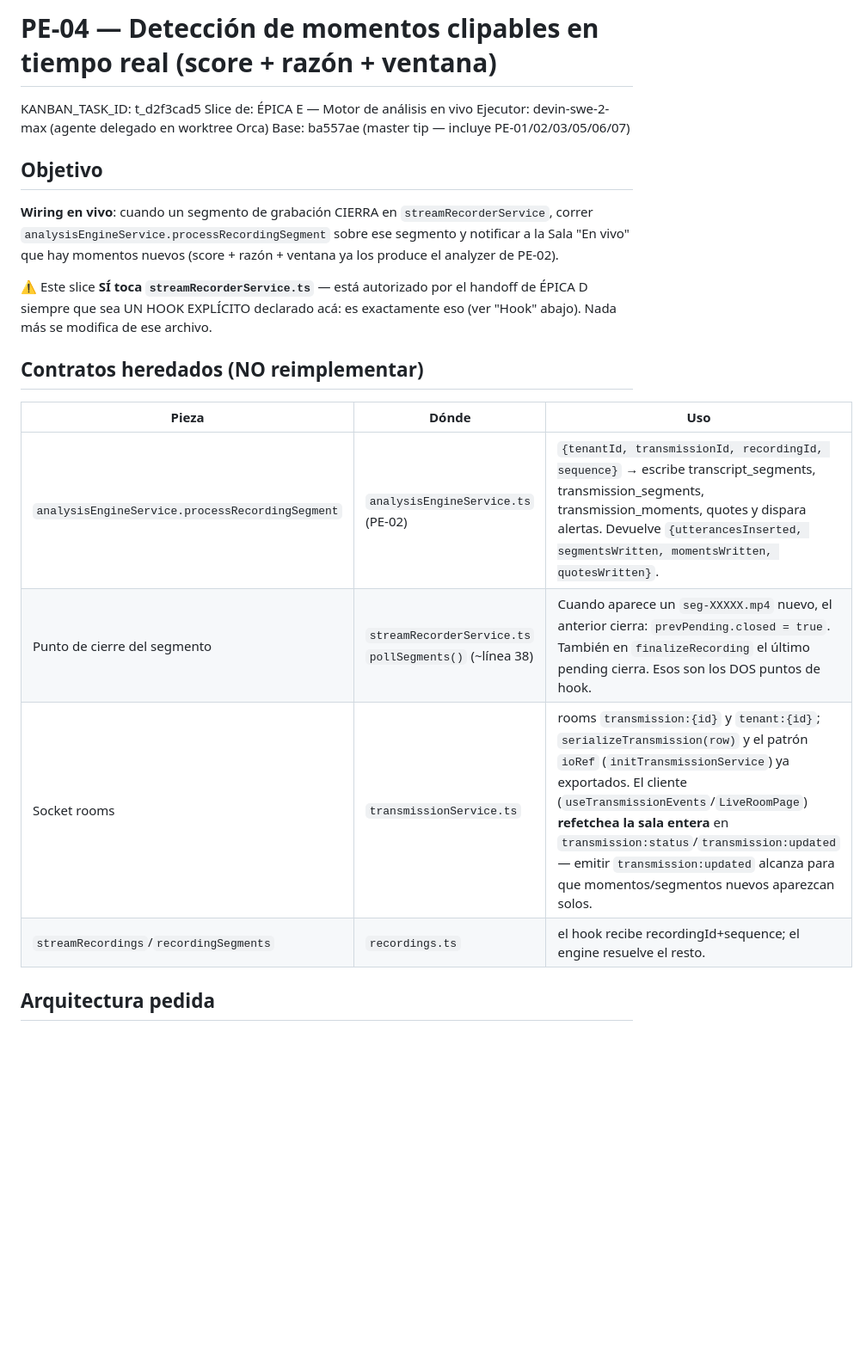
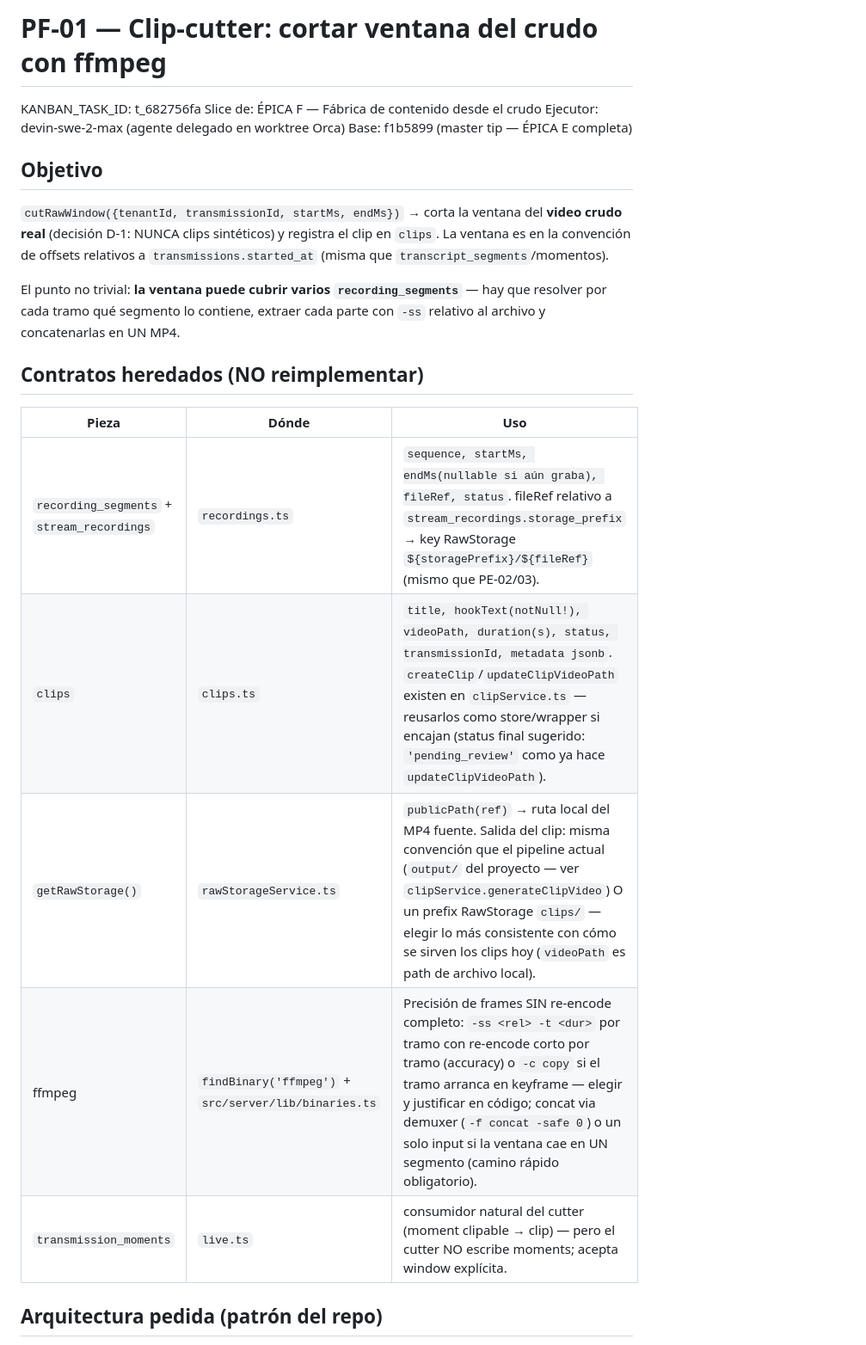
Before and after one commit to adriangmrraa/Notas-Radio-Uno, a Markdown page: BRIEF.md, the part around one of its changes. Shown at 86% size. Drawn GitHub-style; blank space fills up the shorter version.

```diff
--- a/BRIEF.md
+++ b/BRIEF.md
@@ -1,29 +1,30 @@
-# PE-04 — Detección de momentos clipables en tiempo real (score + razón + ventana)
+# PF-01 — Clip-cutter: cortar ventana del crudo con ffmpeg
 
-KANBAN_TASK_ID: t_d2f3cad5
-Slice de: ÉPICA E — Motor de análisis en vivo
+KANBAN_TASK_ID: t_682756fa
+Slice de: ÉPICA F — Fábrica de contenido desde el crudo
 Ejecutor: devin-swe-2-max (agente delegado en worktree Orca)
-Base: ba557ae (master tip — incluye PE-01/02/03/05/06/07)
+Base: f1b5899 (master tip — ÉPICA E completa)
 
 ## Objetivo
 
-**Wiring en vivo**: cuando un segmento de grabación CIERRA en
-`streamRecorderService`, correr `analysisEngineService.processRecordingSegment`
-sobre ese segmento y notificar a la Sala "En vivo" que hay momentos nuevos
-(score + razón + ventana ya los produce el analyzer de PE-02).
+`cutRawWindow({tenantId, transmissionId, startMs, endMs})` → corta la ventana
+del **video crudo real** (decisión D-1: NUNCA clips sintéticos) y registra el
+clip en `clips`. La ventana es en la convención de offsets relativos a
+`transmissions.started_at` (misma que `transcript_segments`/momentos).
 
-⚠️ Este slice **SÍ toca `streamRecorderService.ts`** — está autorizado por el
-handoff de ÉPICA D siempre que sea UN HOOK EXPLÍCITO declarado acá: es exactamente
-eso (ver "Hook" abajo). Nada más se modifica de ese archivo.
+El punto no trivial: **la ventana puede cubrir varios `recording_segments`**
+— hay que resolver por cada tramo qué segmento lo contiene, extraer cada
+parte con `-ss` relativo al archivo y concatenarlas en UN MP4.
 
 ## Contratos heredados (NO reimplementar)
 
 | Pieza | Dónde | Uso |
 |---|---|---|
-| `analysisEngineService.processRecordingSegment` | `analysisEngineService.ts` (PE-02) | `{tenantId, transmissionId, recordingId, sequence}` → escribe transcript_segments, transmission_segments, transmission_moments, quotes y dispara alertas. Devuelve `{utterancesInserted, segmentsWritten, momentsWritten, quotesWritten}`. |
-| Punto de cierre del segmento | `streamRecorderService.ts` `pollSegments()` (~línea 38) | Cuando aparece un `seg-XXXXX.mp4` nuevo, el anterior cierra: `prevPending.closed = true`. También en `finalizeRecording` el último pending cierra. Esos son los DOS puntos de hook. |
-| Socket rooms | `transmissionService.ts` | rooms `transmission:{id}` y `tenant:{id}`; `serializeTransmission(row)` y el patrón `ioRef` (`initTransmissionService`) ya exportados. El cliente (`useTransmissionEvents`/`LiveRoomPage`) **refetchea la sala entera** en `transmission:status`/`transmission:updated` — emitir `transmission:updated` alcanza para que momentos/segmentos nuevos aparezcan solos. |
-| `streamRecordings`/`recordingSegments` | `recordings.ts` | el hook recibe recordingId+sequence; el engine resuelve el resto. |
+| `recording_segments` + `stream_recordings` | `recordings.ts` | `sequence, startMs, endMs(nullable si aún graba), fileRef, status`. fileRef relativo a `stream_recordings.storage_prefix` → key RawStorage `${storagePrefix}/${fileRef}` (mismo que PE-02/03). |
+| `clips` | `clips.ts` | `title, hookText(notNull!), videoPath, duration(s), status, transmissionId, metadata jsonb`. `createClip`/`updateClipVideoPath` existen en `clipService.ts` — reusarlos como store/wrapper si encajan (status final sugerido: `'pending_review'` como ya hace `updateClipVideoPath`). |
+| `getRawStorage()` | `rawStorageService.ts` | `publicPath(ref)` → ruta local del MP4 fuente. Salida del clip: misma convención que el pipeline actual (`output/` del proyecto — ver `clipService.generateClipVideo`) O un prefix RawStorage `clips/` — elegir lo más consistente con cómo se sirven los clips hoy (`videoPath` es path de archivo local). |
+| ffmpeg | `findBinary('ffmpeg')` + `src/server/lib/binaries.ts` | Precisión de frames SIN re-encode completo: `-ss <rel> -t <dur>` por tramo con re-encode corto por tramo (accuracy) o `-c copy` si el tramo arranca en keyframe — elegir y justificar en código; concat via demuxer (`-f concat -safe 0`) o un solo input si la ventana cae en UN segmento (camino rápido obligatorio). |
+| `transmission_moments` | `live.ts` | consumidor natural del cutter (moment clipable → clip) — pero el cutter NO escribe moments; acepta window explícita. |
 
-## Arquitectura pedida
+## Arquitectura pedida (patrón del repo)
 
```
Also changed, not shown: other parts of BRIEF.md (+21 -18 lines).
